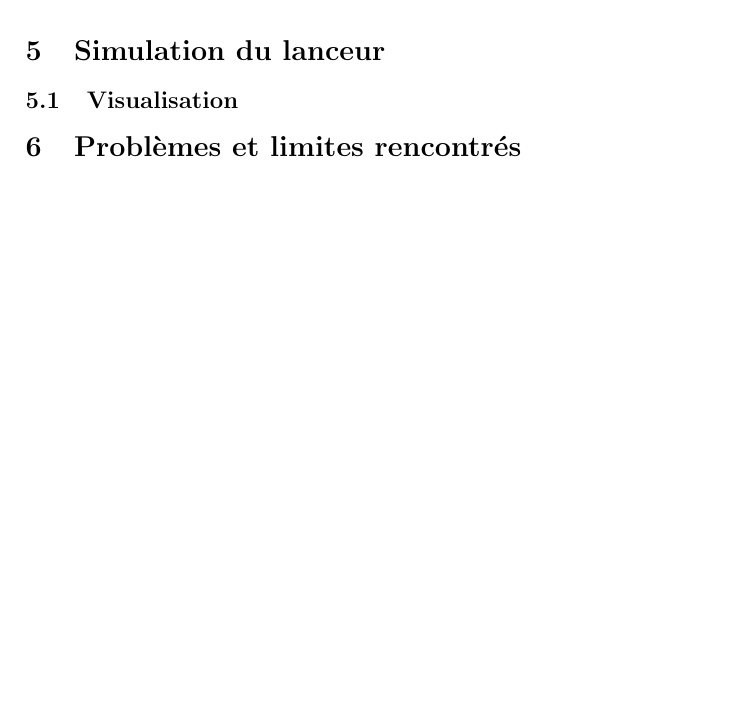
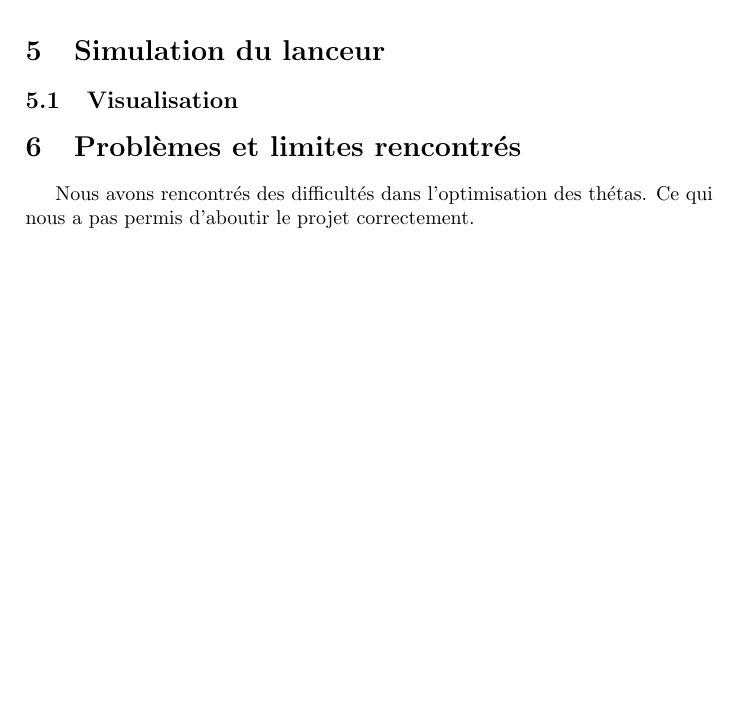
Before and after one commit to VasavanThiru/redesigned-octo-potato, a LaTeX document (latex/project_op.tex): part of page 7 of 7, cut so that both start at the same text, the shorter picture padded with empty space. Compiled offline with pdfLaTeX.

Commit message:
latex change

```diff
--- a/latex/project_op.tex
+++ b/latex/project_op.tex
@@ -196,4 +196,6 @@ Pour avoir une trajectoire optimis\'ee, on r\'esout finalement le probl\`eme
 \section{Probl\`emes et limites rencontr\'es}
 % Optimisation non reussie, probleme (histoire des bugs)
 
+Nous avons rencontrés des difficultés dans l'optimisation des thétas. Ce qui nous a pas permis d'aboutir le projet correctement.
+
 \end{document}
```
